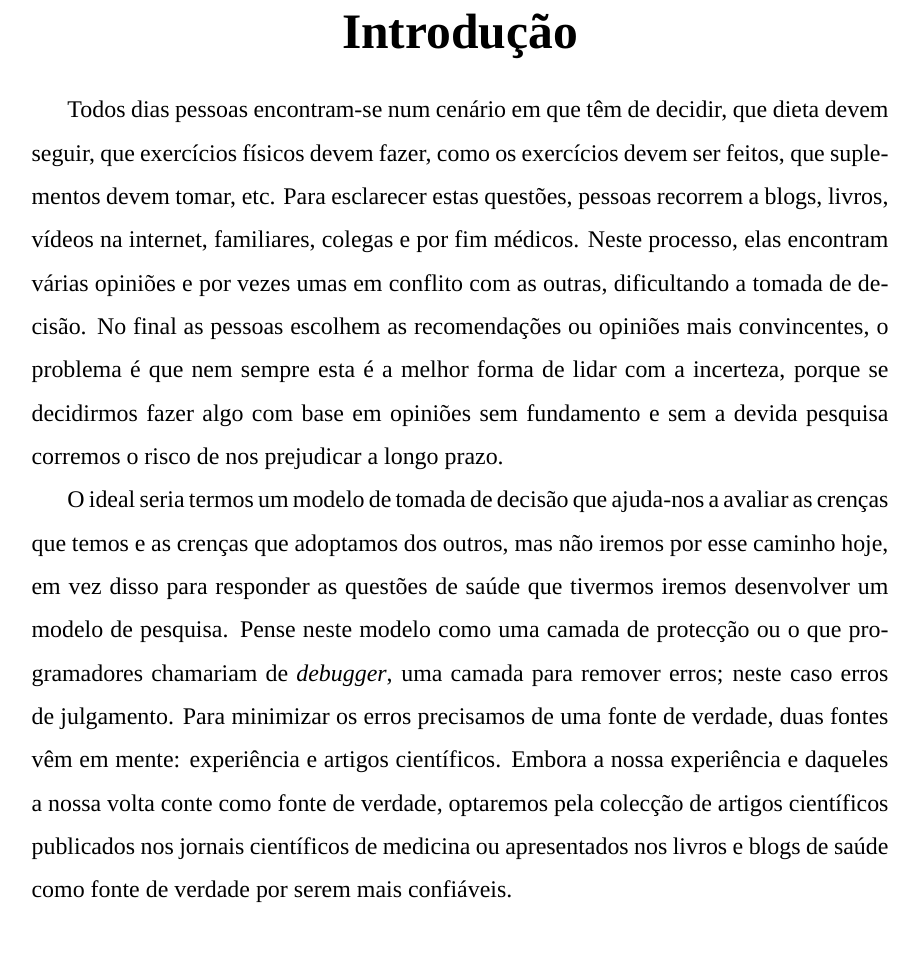
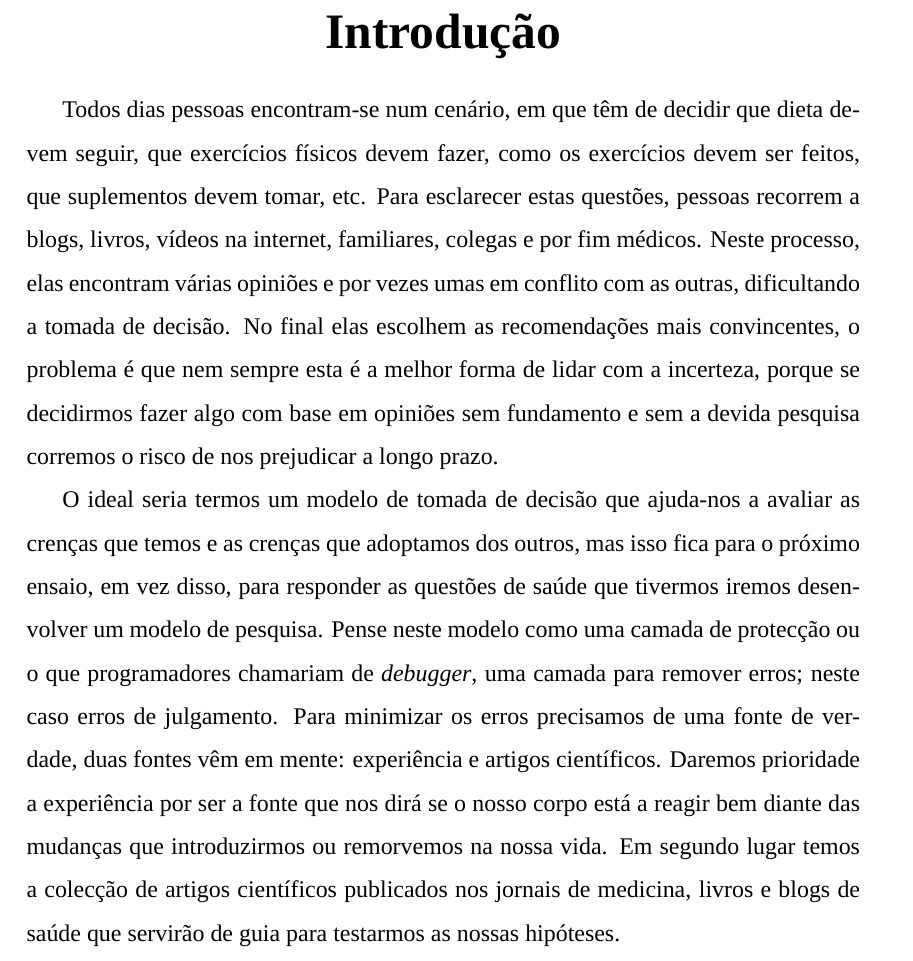
Before and after one commit to hugoweslien/essays, a LaTeX document (source/Edicao Medicina.tex): part of page 2 of 3, cut so that both start at the same text. Compiled offline with XeLaTeX; a missing font is replaced by an installed copy or a similar font.

Commit message:
Add a package to justify text and modifications in the text with the clarity guide

```diff
--- a/source/Edicao Medicina.tex
+++ b/source/Edicao Medicina.tex
@@ -1,6 +1,7 @@
 %! TeX program = xelatex
 \documentclass[12pt]{article}
-\usepackage{geometry}
+\usepackage[a4paper]{geometry}
+\usepackage{ragged2e}
 \usepackage{lmodern}
 \usepackage{fontspec}
 \usepackage{fancyhdr}
@@ -32,7 +33,8 @@
 \end{center}
 
 % Content
-Todos dias pessoas encontram-se num cen\'ario em que t\^em de decidir, que
+\justifying
+Todos dias pessoas encontram-se num cen\'ario, em que t\^em de decidir que
 dieta devem seguir, que exerc\'icios f\'isicos devem fazer, como os
 exerc\'icios devem ser
 feitos,  que suplementos
@@ -41,22 +43,23 @@ livros, v\'ideos na internet, familiares, colegas e por fim  m\'edicos. Neste
 processo, elas encontram v\'arias
 opini\~oes e por vezes umas em conflito com as outras, dificultando a tomada
 de decis\~ao.
-No final as pessoas escolhem as recomenda\c c\~oes ou opini\~oes mais
+No final elas escolhem as recomenda\c c\~oes mais
 convincentes, o problema \'e que nem sempre esta \'e a melhor forma de lidar
 com a incerteza, porque se decidirmos fazer algo com base em opini\~oes
 sem fundamento e sem a devida pesquisa corremos o risco de nos prejudicar a longo prazo.
 
 O ideal seria termos um modelo de tomada de decis\~ao que ajuda-nos a avaliar as
-cren\c cas que temos e as cren\c cas que adoptamos dos outros, mas n\~ao iremos
-por esse caminho hoje, em vez disso para responder as quest\~oes de sa\'ude que
+cren\c cas que temos e as cren\c cas que adoptamos dos outros, mas isso fica
+para o pr\'oximo ensaio, em vez disso, para responder as quest\~oes de sa\'ude que
 tivermos iremos desenvolver um modelo de pesquisa.
 Pense neste modelo como  uma camada de protec\c c\~ao ou o que programadores chamariam de \textit{debugger}, uma camada para remover erros; neste caso erros de julgamento.
 Para minimizar os erros precisamos de uma fonte de verdade, duas fontes v\^em
-em mente: experi\^encia e artigos cient\'ificos. Embora a nossa experi\^encia e
-daqueles a nossa volta conte como fonte de verdade, optaremos pela colec\c c\~ao
-de artigos cient\'ificos publicados nos jornais cient\'ificos de medicina ou
-apresentados nos livros e blogs de sa\'ude como fonte de verdade por serem mais
-confi\'aveis.
+em mente: experi\^encia e artigos cient\'ificos. Daremos prioridade a
+experi\^encia por ser a fonte que nos dir\'a se o nosso corpo est\'a a reagir
+bem diante das mudan\c cas que introduzirmos ou remorvemos na nossa
+vida. Em segundo lugar temos a colec\c c\~ao de artigos cient\'ificos
+publicados nos jornais de medicina, livros e blogs de sa\'ude que servir\~ao de
+guia para testarmos as nossas hip\'oteses.
 %\noindent
 \pagebreak
 
```
